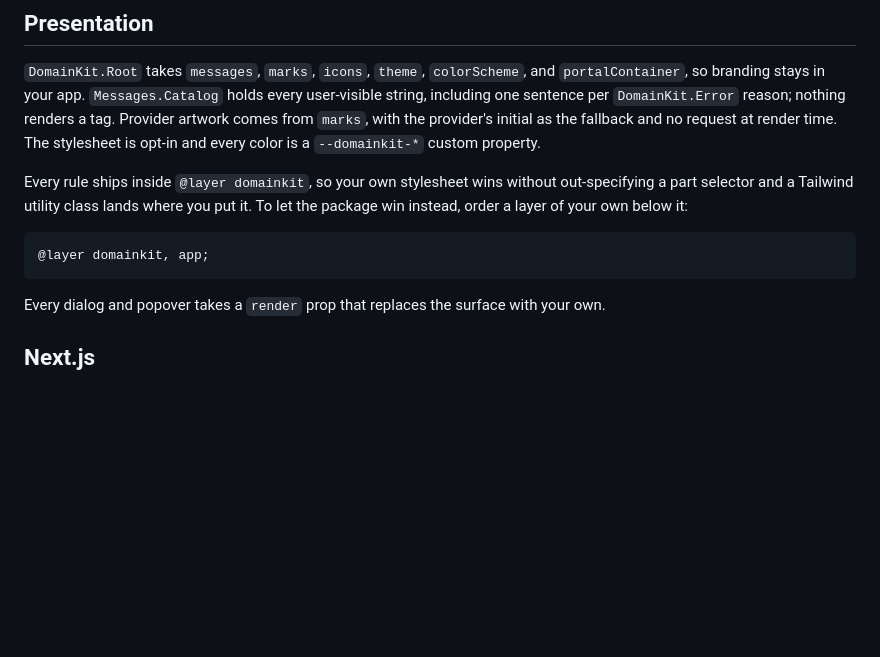
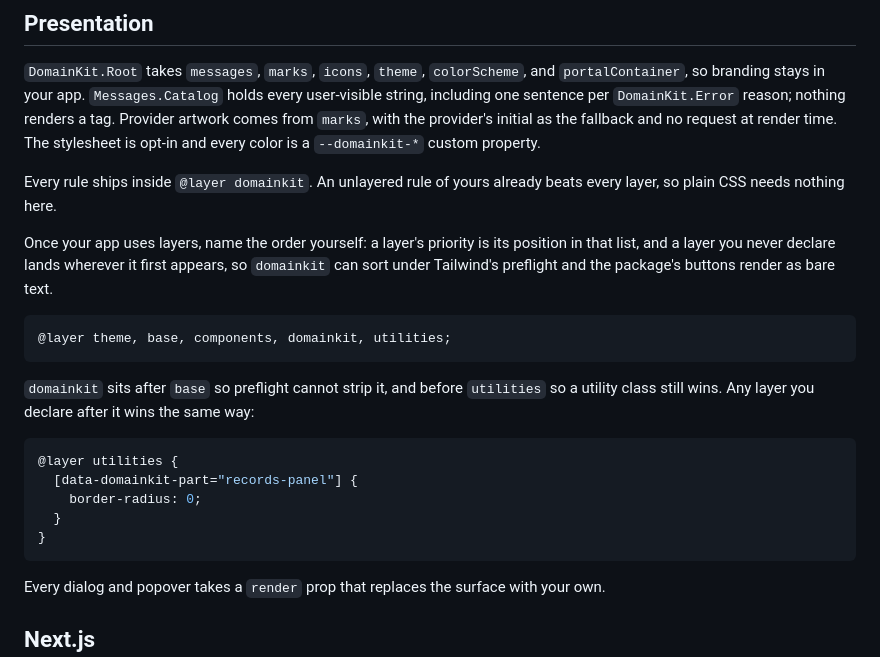
Before and after one commit to AryaLabsHQ/domainkit, a Markdown page: packages/react/README.md, the part around the change. GitHub-like rendering; blank space fills up the shorter version.

````diff
--- a/packages/react/README.md
+++ b/packages/react/README.md
@@ -126,12 +126,26 @@ sentence per `DomainKit.Error` reason; nothing renders a tag. Provider artwork c
 with the provider's initial as the fallback and no request at render time. The stylesheet is
 opt-in and every color is a `--domainkit-*` custom property.
 
-Every rule ships inside `@layer domainkit`, so your own stylesheet wins without out-specifying a
-part selector and a Tailwind utility class lands where you put it. To let the package win instead,
-order a layer of your own below it:
+Every rule ships inside `@layer domainkit`. An unlayered rule of yours already beats every layer, so
+plain CSS needs nothing here.
+
+Once your app uses layers, name the order yourself: a layer's priority is its position in that list,
+and a layer you never declare lands wherever it first appears, so `domainkit` can sort under
+Tailwind's preflight and the package's buttons render as bare text.
 
 ```css
-@layer domainkit, app;
+@layer theme, base, components, domainkit, utilities;
+```
+
+`domainkit` sits after `base` so preflight cannot strip it, and before `utilities` so a utility class
+still wins. Any layer you declare after it wins the same way:
+
+```css
+@layer utilities {
+  [data-domainkit-part="records-panel"] {
+    border-radius: 0;
+  }
+}
 ```
 
 Every dialog and popover takes a `render` prop that replaces the surface with your own.
````
